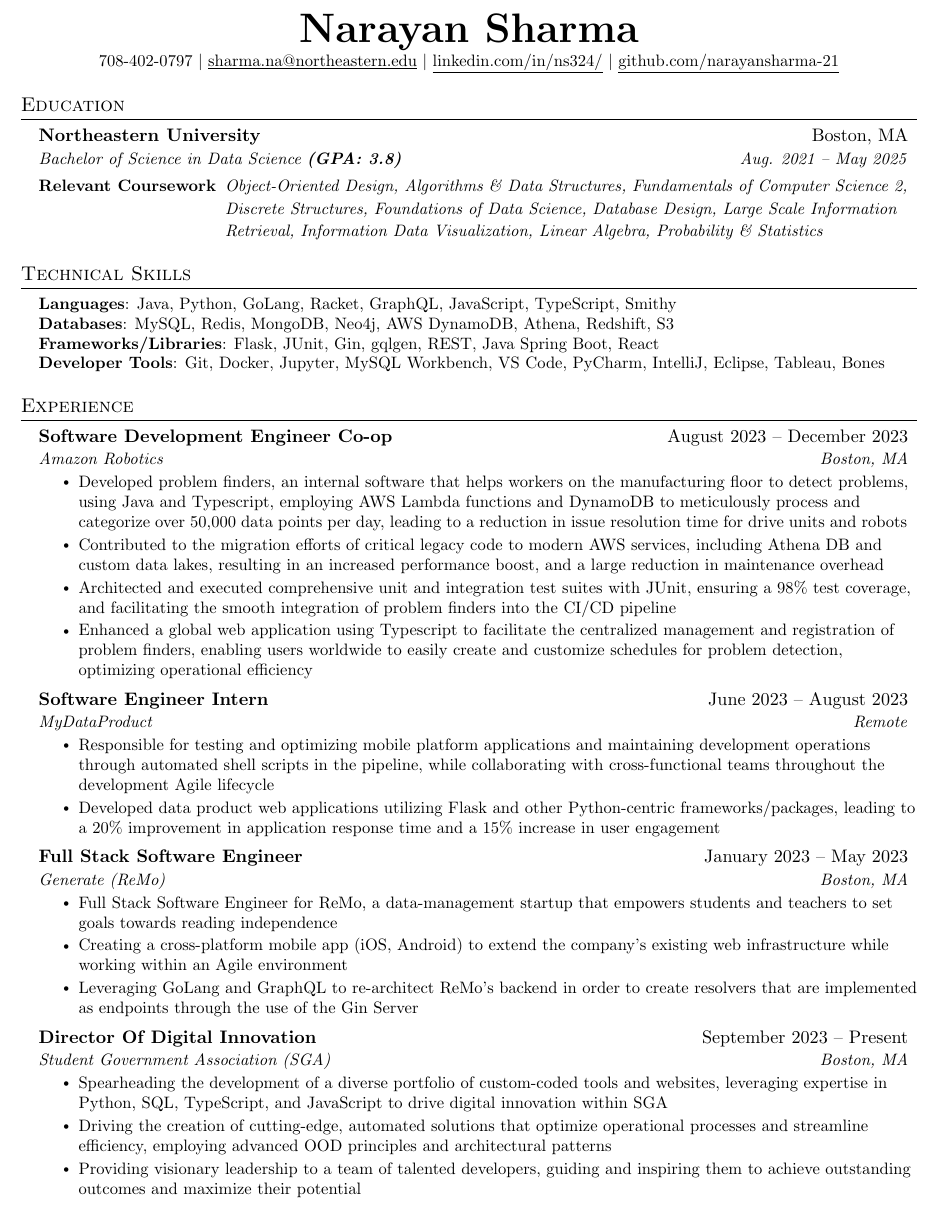
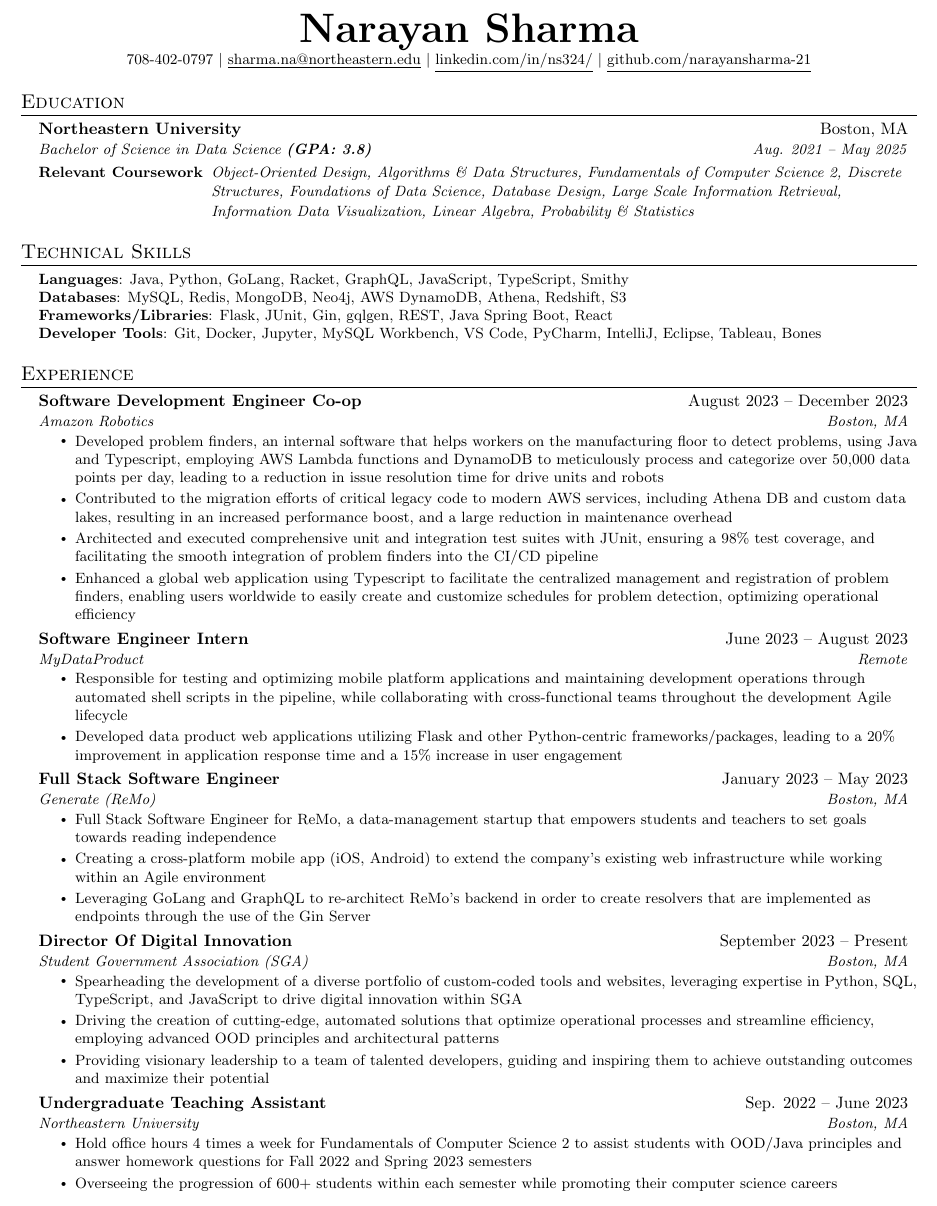
Before and after one commit to narayansharma-21/Resume, a LaTeX CV (Narayan Sharma Resume 2023.tex): part of the page, cut so that both start at the same text. Compiled offline with pdfLaTeX.

Commit message:
Update - 10/12/23

```diff
--- a/Narayan Sharma Resume 2023.tex
+++ b/Narayan Sharma Resume 2023.tex
@@ -5,7 +5,7 @@
 % License : MIT
 %------------------------
 
-\documentclass[letterpaper,11pt]{article}
+\documentclass[letterpaper,8pt]{article}
 
 \usepackage{latexsym}
 \usepackage[empty]{fullpage}
@@ -114,7 +113,7 @@
 
 \begin{center}
     \textbf{\Huge \scshape Narayan Sharma} \\ \vspace{1pt}
-    \small 708-402-0797 $|$ \href{mailto:x@x.com}{\underline{sharma.na@northeastern.edu}} $|$
+    \small 708-402-0797 $|$ \href{sharma.na@northeastern.edu}{\underline{sharma.na@northeastern.edu}} $|$
     \href{https://linkedin.com/in/ns324/}{\underline{linkedin.com/in/ns324/}} $|$
     \href{https://github.com/narayansharma-21}{\underline{github.com/narayansharma-21}}
 \end{center}
@@ -185,6 +184,15 @@
         \resumeItem{Providing visionary leadership to a team of talented developers, guiding and inspiring them to achieve outstanding outcomes and maximize their potential}
       \resumeItemListEnd
 
+    \resumeSubheading
+      {Undergraduate Teaching Assistant}{Sep. 2022 -- June 2023}
+      {Northeastern University}{Boston, MA}
+      \resumeItemListStart
+        \resumeItem{Hold office hours 4 times a week for Fundamentals of Computer Science 2 to assist students with OOD/Java principles and answer homework questions for Fall 2022 and Spring 2023 semesters}
+        \resumeItem{Overseeing the progression of 600+ students within each semester while promoting their computer science careers}
+    \resumeItemListEnd
+
+
 % -----------Multiple Positions Heading-----------
 %    \resumeSubSubheading
 %     {Software Engineer I}{Oct 2014 - Sep 2016}
```
Also changed, not shown: Narayan Sharma Resume 2023.pdf, Narayan Sharma Resume 2023.tex (1 more changed lines), 2 other files.
